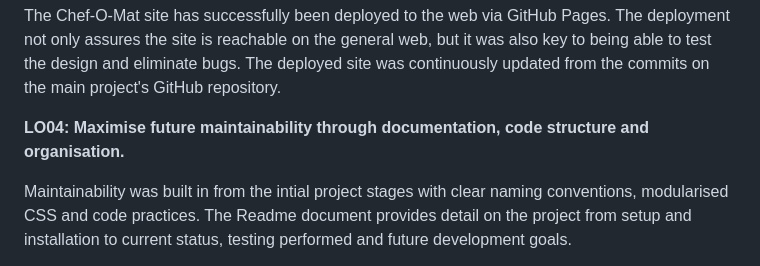
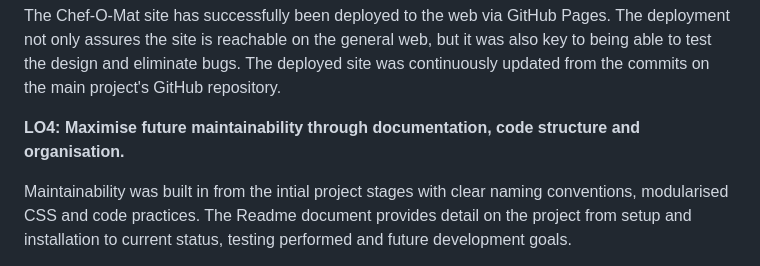
Before and after one commit to dutes/ci_portfolio_one, a Markdown page: README.md, the part around the change. Drawn GitHub-style.

Commit message:
Update README.md corrected typo

```diff
--- a/README.md
+++ b/README.md
@@ -46,7 +46,7 @@ Throughout the development process, I have maintained a rigorous design, build,
 
 The Chef-O-Mat site has successfully been deployed to the web via GitHub Pages. The deployment not only assures the site is reachable on the general web, but it was also key to being able to test the design and eliminate bugs. The deployed site was continuously updated from the commits on the main project's GitHub repository.
 
-**LO04: Maximise future maintainability through documentation, code structure and organisation.**
+**LO4: Maximise future maintainability through documentation, code structure and organisation.**
 
 Maintainability was built in from the intial project stages with clear naming conventions, modularised CSS and code practices. The Readme document provides detail on the project from setup and installation to current status, testing performed and future development goals.
 
```
